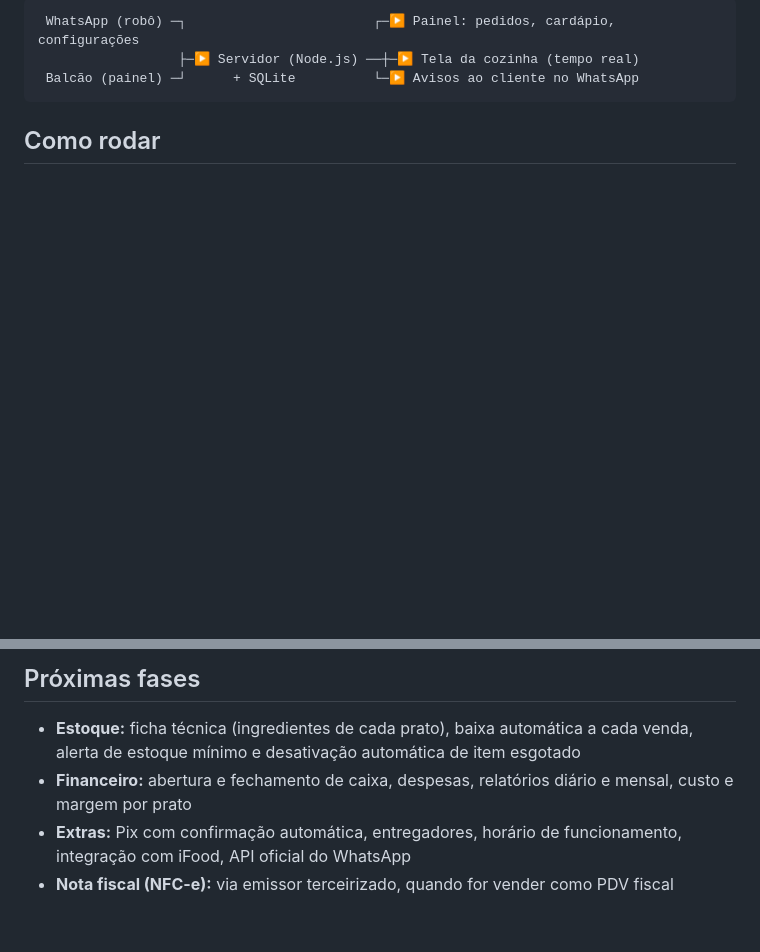
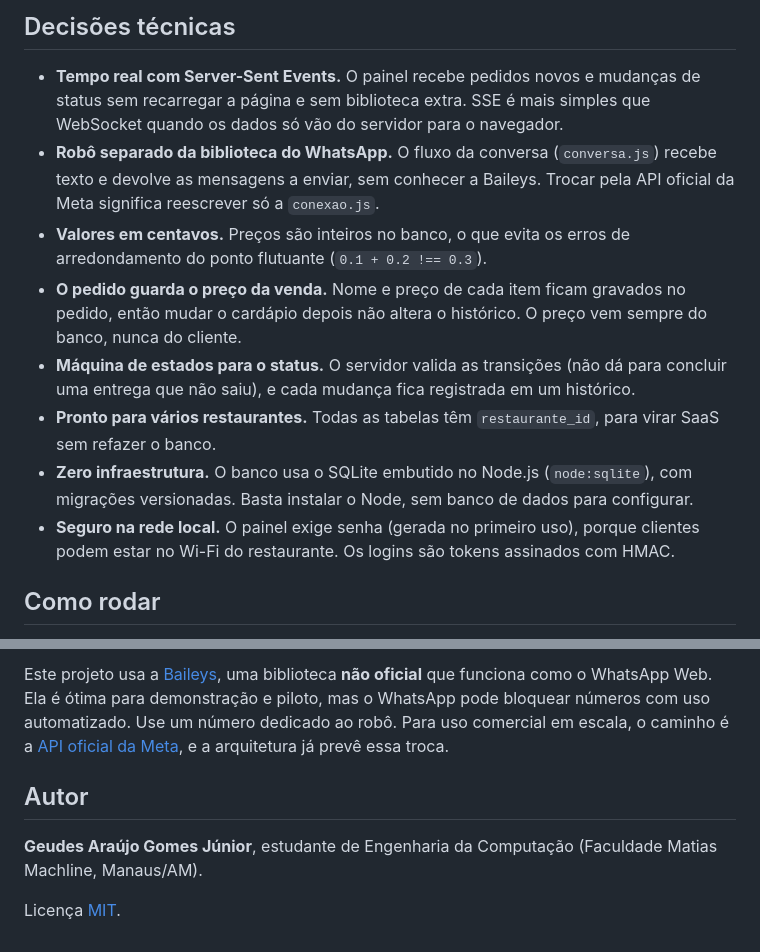
Before and after one commit to JoshuaDun04/automatiza-pedidos-whatsapp, a Markdown page: README.md, 2 parts joined by grey strips. Rendered like a GitHub page; blank space fills up the shorter version.

````diff
--- a/README.md
+++ b/README.md
@@ -14,8 +73,29 @@ WhatsApp. Roda em um computador do próprio restaurante e junta num lugar só:
 ```
- WhatsApp (robô) ─┐                        ┌─▶ Painel: pedidos, cardápio, configurações
-                  ├─▶ Servidor (Node.js) ──┼─▶ Tela da cozinha (tempo real)
- Balcão (painel) ─┘      + SQLite          └─▶ Avisos ao cliente no WhatsApp
-```
+
+## Decisões técnicas
+
+- **Tempo real com Server-Sent Events.** O painel recebe pedidos novos e
+  mudanças de status sem recarregar a página e sem biblioteca extra. SSE é
+  mais simples que WebSocket quando os dados só vão do servidor para o navegador.
+- **Robô separado da biblioteca do WhatsApp.** O fluxo da conversa
+  (`conversa.js`) recebe texto e devolve as mensagens a enviar, sem conhecer
+  a Baileys. Trocar pela API oficial da Meta significa reescrever só a `conexao.js`.
+- **Valores em centavos.** Preços são inteiros no banco, o que evita os erros
+  de arredondamento do ponto flutuante (`0.1 + 0.2 !== 0.3`).
+- **O pedido guarda o preço da venda.** Nome e preço de cada item ficam
+  gravados no pedido, então mudar o cardápio depois não altera o histórico.
+  O preço vem sempre do banco, nunca do cliente.
+- **Máquina de estados para o status.** O servidor valida as transições
+  (não dá para concluir uma entrega que não saiu), e cada mudança fica
+  registrada em um histórico.
+- **Pronto para vários restaurantes.** Todas as tabelas têm `restaurante_id`,
+  para virar SaaS sem refazer o banco.
+- **Zero infraestrutura.** O banco usa o SQLite embutido no Node.js
+  (`node:sqlite`), com migrações versionadas. Basta instalar o Node, sem
+  banco de dados para configurar.
+- **Seguro na rede local.** O painel exige senha (gerada no primeiro uso),
+  porque clientes podem estar no Wi-Fi do restaurante. Os logins são tokens
+  assinados com HMAC.
 
 ## Como rodar
 
@@ -110,12 +180,14 @@ depende da Baileys, então basta trocar a `conexao.js`.
 
-## Próximas fases
+Este projeto usa a [Baileys](https://github.com/WhiskeySockets/Baileys), uma
+biblioteca **não oficial** que funciona como o WhatsApp Web. Ela é ótima
+para demonstração e piloto, mas o WhatsApp pode bloquear números com uso
+automatizado. Use um número dedicado ao robô. Para uso comercial em escala,
+o caminho é a [API oficial da Meta](https://developers.facebook.com/docs/whatsapp/cloud-api),
+e a arquitetura já prevê essa troca.
 
-- **Estoque:** ficha técnica (ingredientes de cada prato), baixa automática
-  a cada venda, alerta de estoque mínimo e desativação automática de item
-  esgotado
-- **Financeiro:** abertura e fechamento de caixa, despesas, relatórios
-  diário e mensal, custo e margem por prato
-- **Extras:** Pix com confirmação automática, entregadores, horário de
-  funcionamento, integração com iFood, API oficial do WhatsApp
-- **Nota fiscal (NFC-e):** via emissor terceirizado, quando for vender como
-  PDV fiscal
+## Autor
+
+**Geudes Araújo Gomes Júnior**, estudante de Engenharia da Computação
+(Faculdade Matias Machline, Manaus/AM).
+
+Licença [MIT](LICENSE).
````
Also changed, not shown: other parts of README.md (+114 -65 lines), README.en.md (added, +147 -0 lines), docs/imagens/celular.png (added), docs/imagens/cozinha.png (added), docs/imagens/novo-pedido.png (added), docs/imagens/pedidos.png (added), 6 other files.
